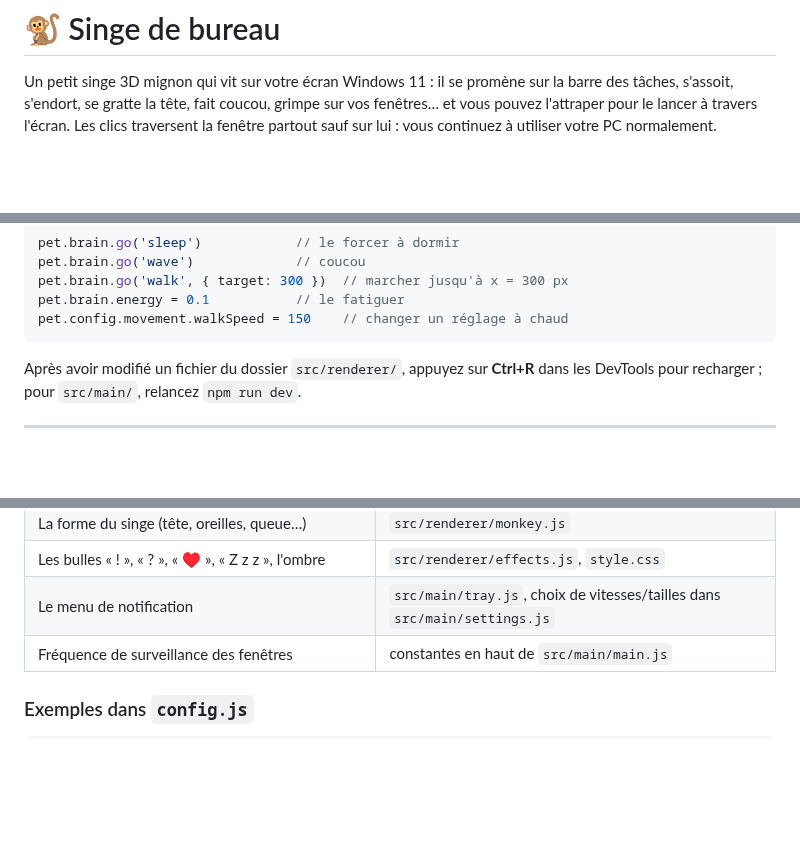
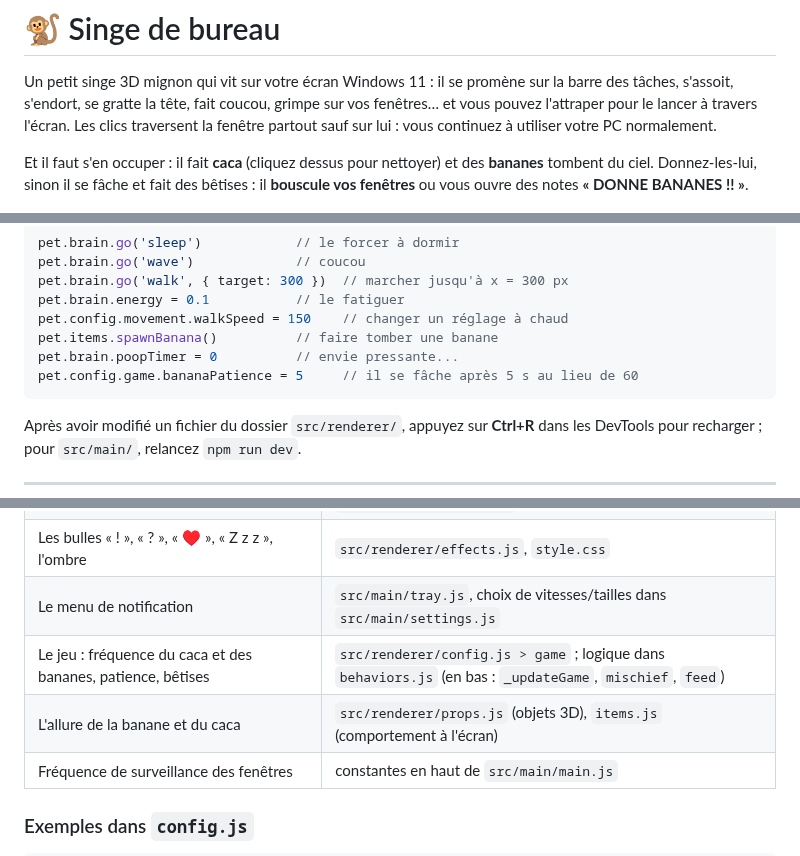
Before and after one commit to TomJ02/claude, a Markdown page: README.md, 3 parts joined by grey strips. Rendered like a GitHub page; blank space fills up the shorter version.

````diff
--- a/README.md
+++ b/README.md
@@ -5,6 +5,10 @@ barre des tâches, s'assoit, s'endort, se gratte la tête, fait coucou, grimpe s
 fenêtres… et vous pouvez l'attraper pour le lancer à travers l'écran. Les clics
 traversent la fenêtre partout sauf sur lui : vous continuez à utiliser votre PC
 normalement.
+
+Et il faut s'en occuper : il fait **caca** (cliquez dessus pour nettoyer) et des
+**bananes** tombent du ciel. Donnez-les-lui, sinon il se fâche et fait des
+bêtises : il **bouscule vos fenêtres** ou vous ouvre des notes **« DONNE BANANES !! »**.
 
 ![Aperçu des animations](docs/apercu.png)
 
@@ -96,6 +102,9 @@ pet.brain.go('wave')             // coucou
 pet.brain.go('walk', { target: 300 })  // marcher jusqu'à x = 300 px
 pet.brain.energy = 0.1           // le fatiguer
 pet.config.movement.walkSpeed = 150    // changer un réglage à chaud
+pet.items.spawnBanana()          // faire tomber une banane
+pet.brain.poopTimer = 0          // envie pressante...
+pet.config.game.bananaPatience = 5     // il se fâche après 5 s au lieu de 60
 ```
 Après avoir modifié un fichier du dossier `src/renderer/`, appuyez sur **Ctrl+R**
 dans les DevTools pour recharger ; pour `src/main/`, relancez `npm run dev`.
@@ -186,6 +217,8 @@ Tout est commenté en français. Les fichiers à connaître :
 | La forme du singe (tête, oreilles, queue…) | `src/renderer/monkey.js` |
 | Les bulles « ! », « ? », « ♥ », « Z z z », l'ombre | `src/renderer/effects.js`, `style.css` |
 | Le menu de notification | `src/main/tray.js`, choix de vitesses/tailles dans `src/main/settings.js` |
+| Le jeu : fréquence du caca et des bananes, patience, bêtises | `src/renderer/config.js > game` ; logique dans `behaviors.js` (en bas : `_updateGame`, `mischief`, `feed`) |
+| L'allure de la banane et du caca | `src/renderer/props.js` (objets 3D), `items.js` (comportement à l'écran) |
 | Fréquence de surveillance des fenêtres | constantes en haut de `src/main/main.js` |
 
 ### Exemples dans `config.js`
````
Also changed, not shown: other parts of README.md (+42 -10 lines), docs/jeu.png (added), 17 other files.
